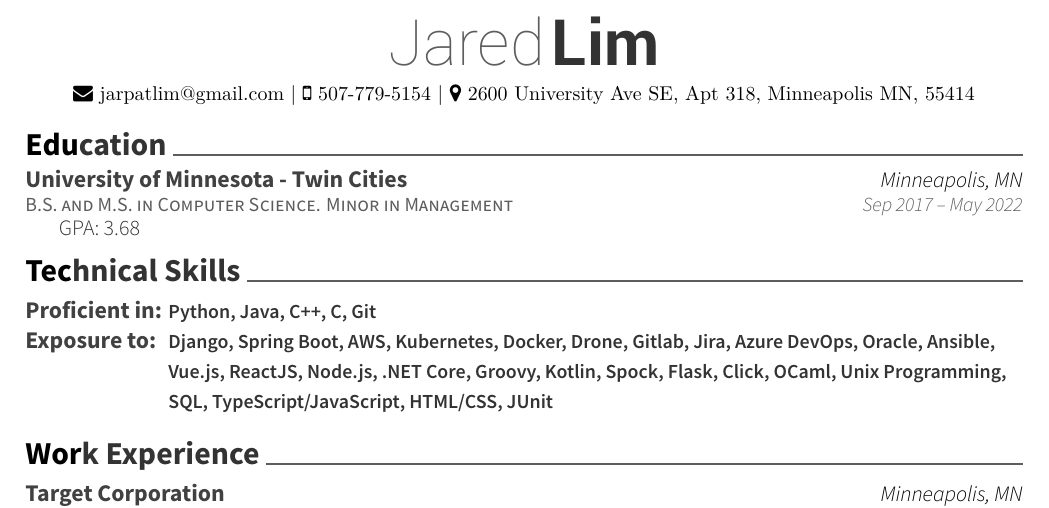
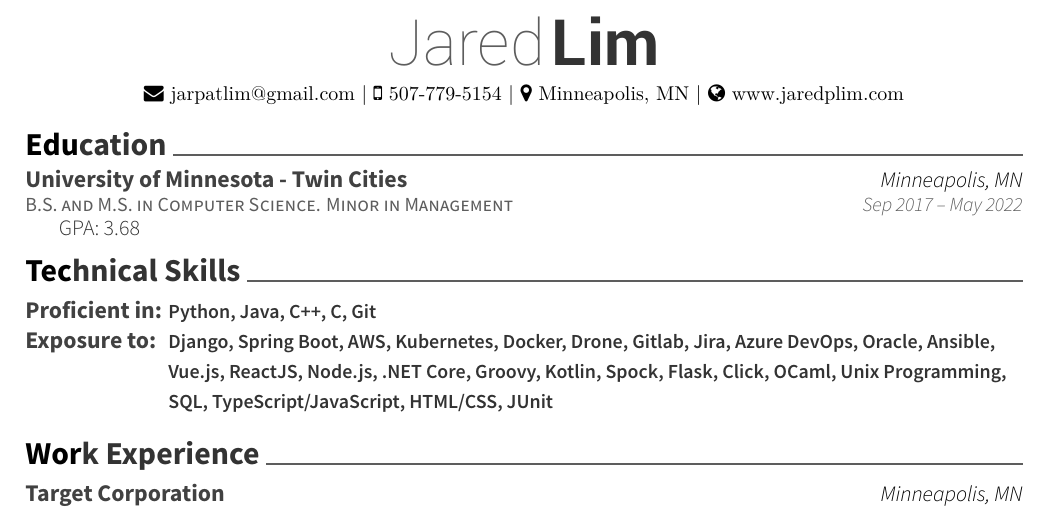
Before and after one commit to raspberrydonuts/resume, a LaTeX CV (resume.tex): part of the page, cut so that both start at the same text. Compiled offline with XeLaTeX.

Commit message:
update resume

```diff
--- a/resume.tex
+++ b/resume.tex
@@ -49,7 +49,8 @@
 \begin{center}
 	\headerfirstnamestyle{Jared} \headerlastnamestyle{Lim} \\
 	\vspace{2mm}
-	{\faEnvelope\ jarpatlim@gmail.com} | {\faMobile\ 507-779-5154} | {\faMapMarker\ 2600 University Ave SE, Apt 318, Minneapolis MN, 55414}
+	{\faEnvelope\ jarpatlim@gmail.com} | {\faMobile\ 507-779-5154} | {\faMapMarker\ Minneapolis, MN} |
+	{\faGlobe\ www.jaredplim.com}
 \end{center}
 %%%%%%%%%%%%%%%%%%%%%%%%%%%%%%%%%%%%%%
 %     Education
```
Also changed, not shown: resume.pdf.
